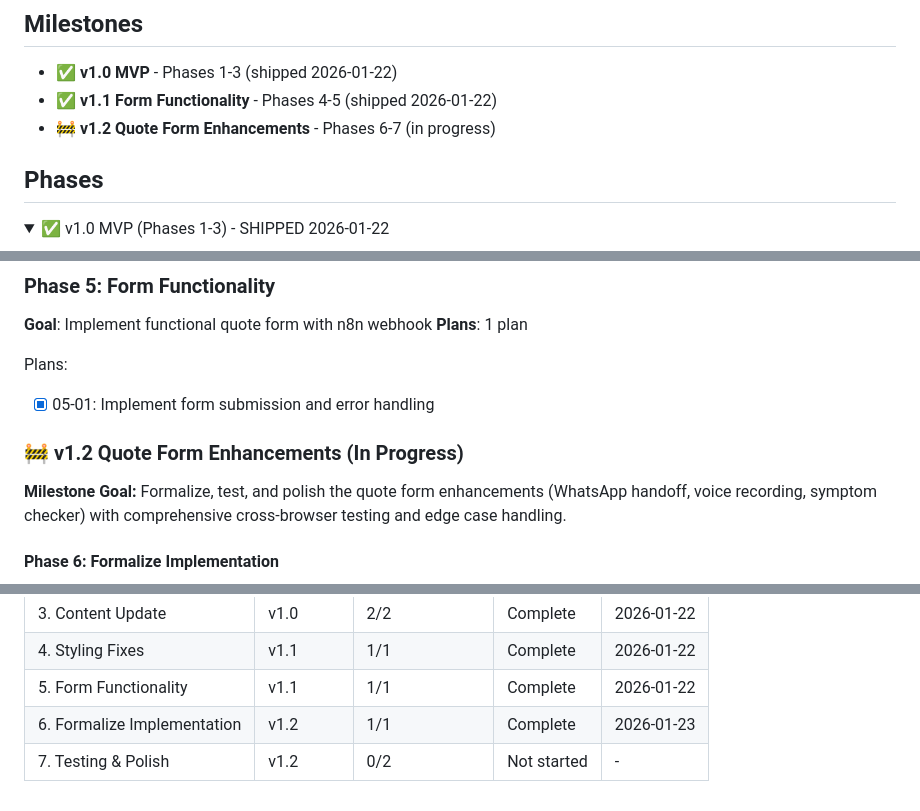
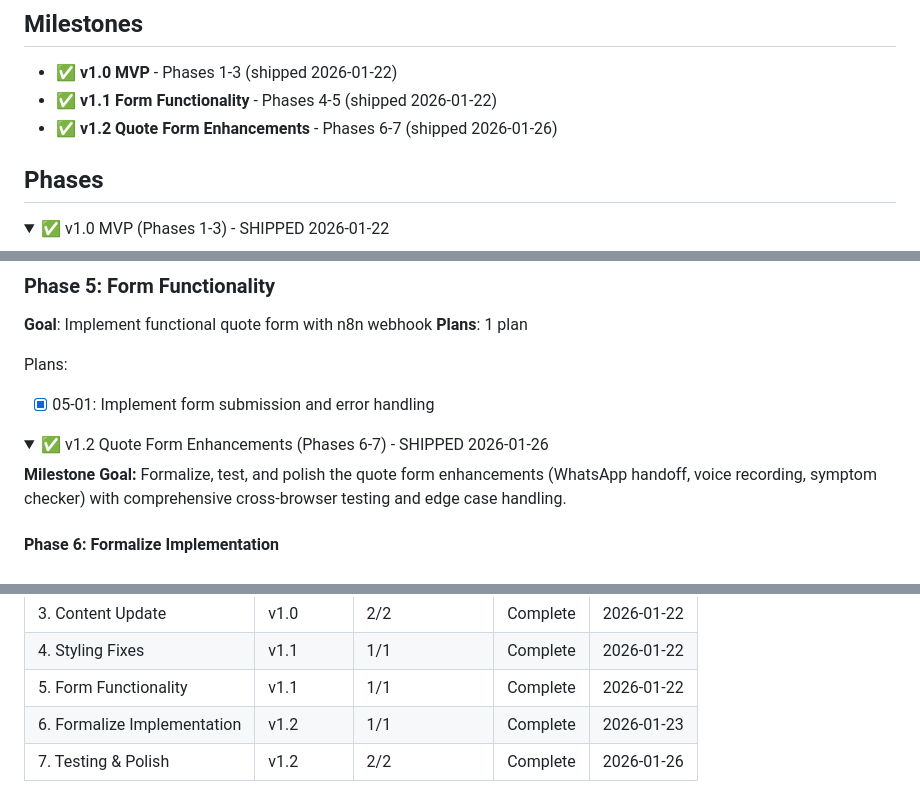
Before and after one commit to samluke90/sj-electrical-website, a Markdown page: .planning/ROADMAP.md, 3 parts joined by grey strips. Rendered like a GitHub page; folded sections open.

```diff
--- a/.planning/ROADMAP.md
+++ b/.planning/ROADMAP.md
@@ -4,7 +4,7 @@
 
 - ✅ **v1.0 MVP** - Phases 1-3 (shipped 2026-01-22)
 - ✅ **v1.1 Form Functionality** - Phases 4-5 (shipped 2026-01-22)
-- 🚧 **v1.2 Quote Form Enhancements** - Phases 6-7 (in progress)
+- ✅ **v1.2 Quote Form Enhancements** - Phases 6-7 (shipped 2026-01-26)
 
 ## Phases
 
@@ -56,7 +56,8 @@ Plans:
 
 </details>
 
-### 🚧 v1.2 Quote Form Enhancements (In Progress)
+<details>
+<summary>✅ v1.2 Quote Form Enhancements (Phases 6-7) - SHIPPED 2026-01-26</summary>
 
 **Milestone Goal:** Formalize, test, and polish the quote form enhancements (WhatsApp handoff, voice recording, symptom checker) with comprehensive cross-browser testing and edge case handling.
 
@@ -101,4 +104,4 @@ Plans:
 | 4. Styling Fixes | v1.1 | 1/1 | Complete | 2026-01-22 |
 | 5. Form Functionality | v1.1 | 1/1 | Complete | 2026-01-22 |
 | 6. Formalize Implementation | v1.2 | 1/1 | Complete | 2026-01-23 |
-| 7. Testing & Polish | v1.2 | 0/2 | Not started | - |
+| 7. Testing & Polish | v1.2 | 2/2 | Complete | 2026-01-26 |
```
Also changed, not shown: other parts of .planning/ROADMAP.md (+4 -2 lines), .planning/REQUIREMENTS.md (+27 -27 lines), 1 other file.
